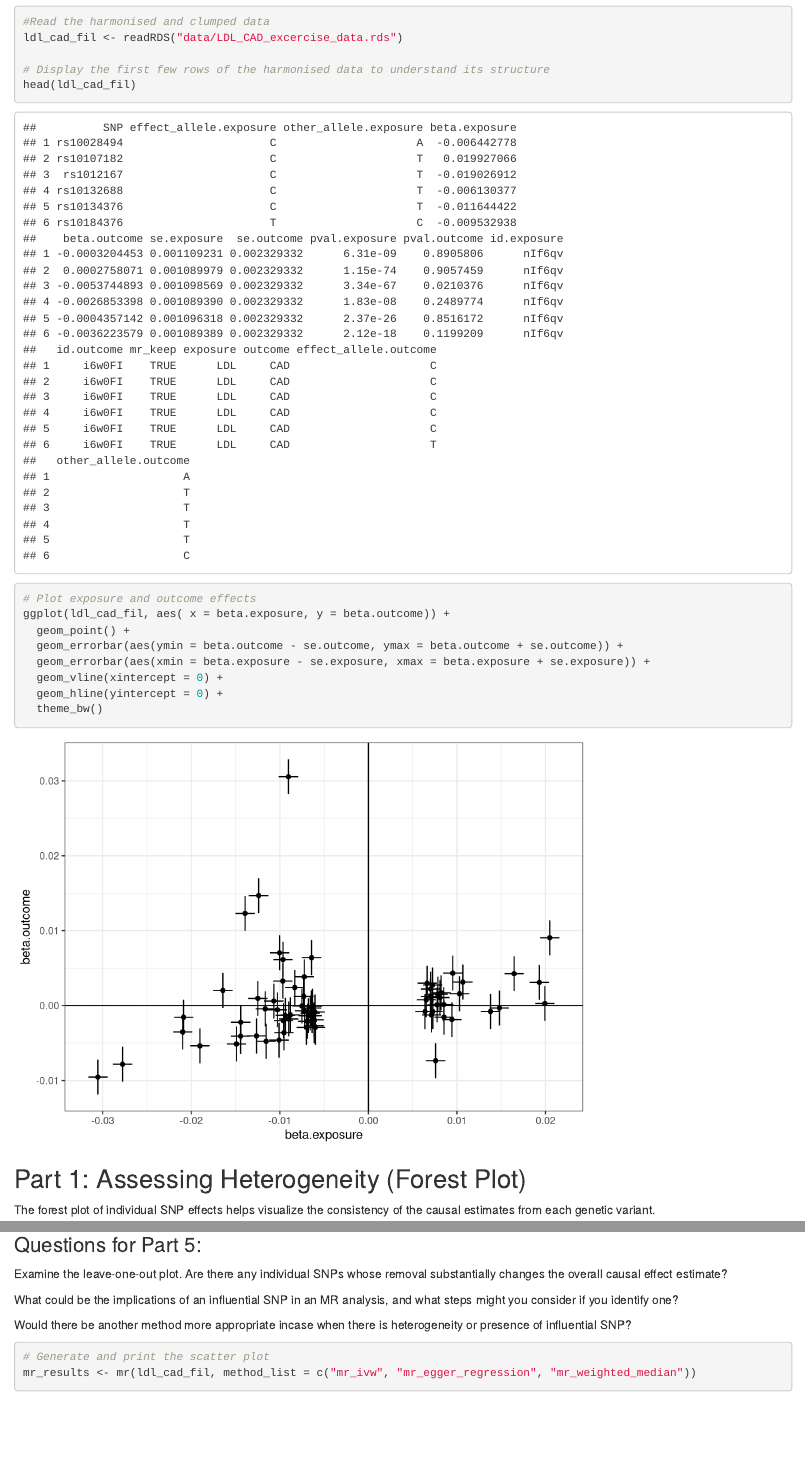
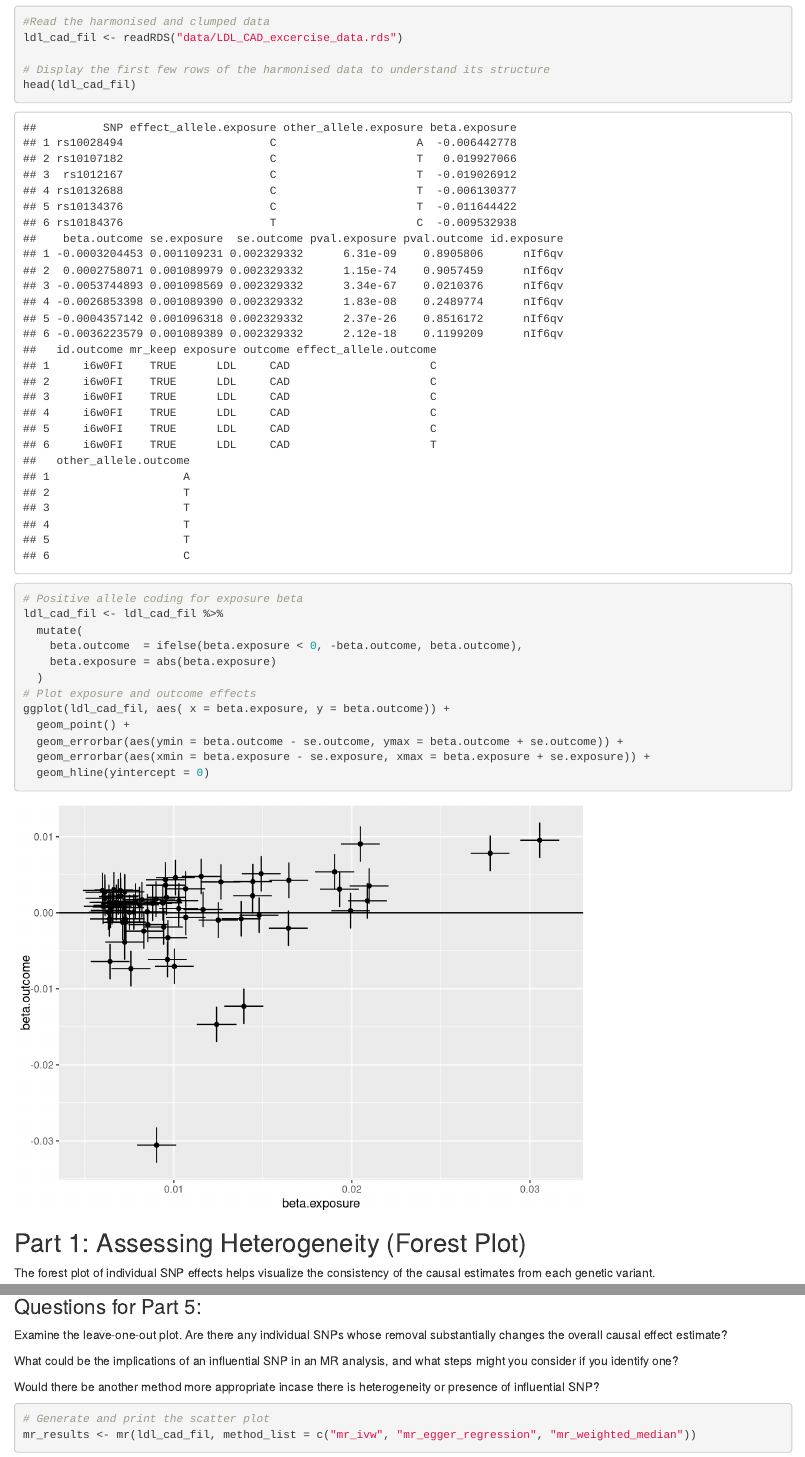
Before and after one commit to alviitayyaba/MR_Tutorial_ISMB_2025, an R Markdown document (excercise_ldl_cad.Rmd): the page in a window 1100 px wide, from 490 px down, and a second part further down, joined at a grey line. Rendered offline with R 4.5, knitr and Pandoc, with nearby package versions; some code elsewhere in the file could not run offline.

Commit message:
update tutorial

````diff
--- a/excercise_ldl_cad.Rmd
+++ b/excercise_ldl_cad.Rmd
@@ -26,15 +26,18 @@ ldl_cad_fil <- readRDS("data/LDL_CAD_excercise_data.rds")
 
 # Display the first few rows of the harmonised data to understand its structure
 head(ldl_cad_fil)
-
+# Positive allele coding for exposure beta
+ldl_cad_fil <- ldl_cad_fil %>%
+  mutate(
+    beta.outcome  = ifelse(beta.exposure < 0, -beta.outcome, beta.outcome),
+    beta.exposure = abs(beta.exposure)
+  )
 # Plot exposure and outcome effects
 ggplot(ldl_cad_fil, aes( x = beta.exposure, y = beta.outcome)) +
   geom_point() +
   geom_errorbar(aes(ymin = beta.outcome - se.outcome, ymax = beta.outcome + se.outcome)) +
   geom_errorbar(aes(xmin = beta.exposure - se.exposure, xmax = beta.exposure + se.exposure)) +
-  geom_vline(xintercept = 0) +
-  geom_hline(yintercept = 0) +
-  theme_bw()
+  geom_hline(yintercept = 0)
 
 ```
 
@@ -141,7 +144,7 @@ Examine the leave-one-out plot. Are there any individual SNPs whose removal subs
 
 What could be the implications of an influential SNP in an MR analysis, and what steps might you consider if you identify one?
 
-Would there be another method more appropriate incase when there is heterogeneity or presence of influential SNP?
+Would there be another method more appropriate incase there is heterogeneity or presence of influential SNP?
 
 ```{r  message=FALSE, warning=FALSE}
 
````
Also changed, not shown: excercise_ldl_cad.html.
